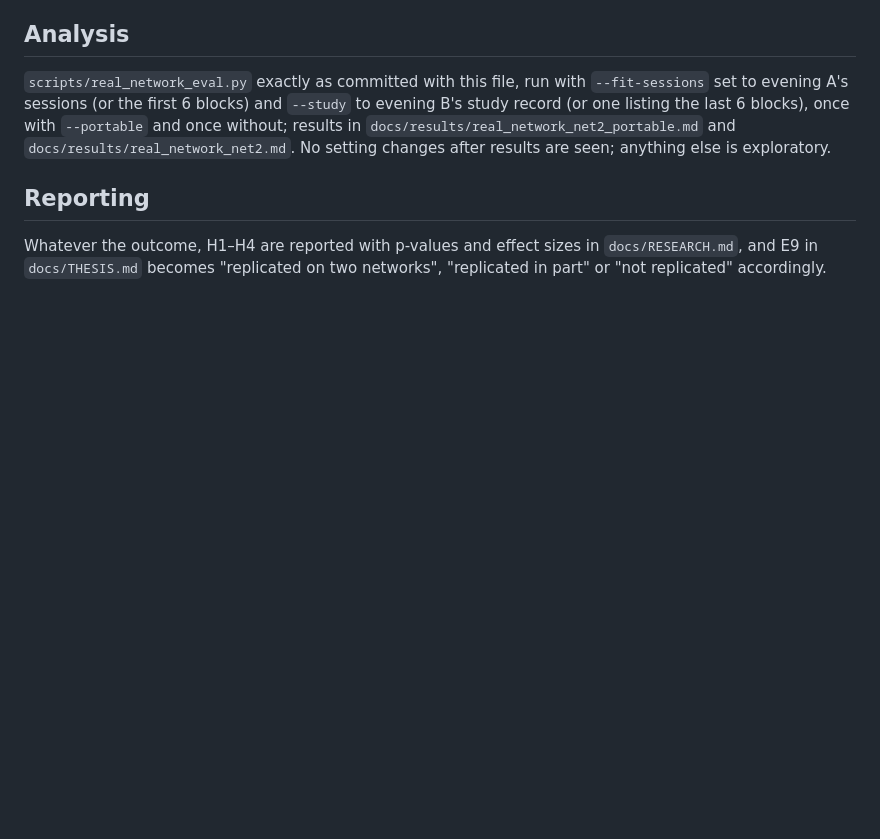
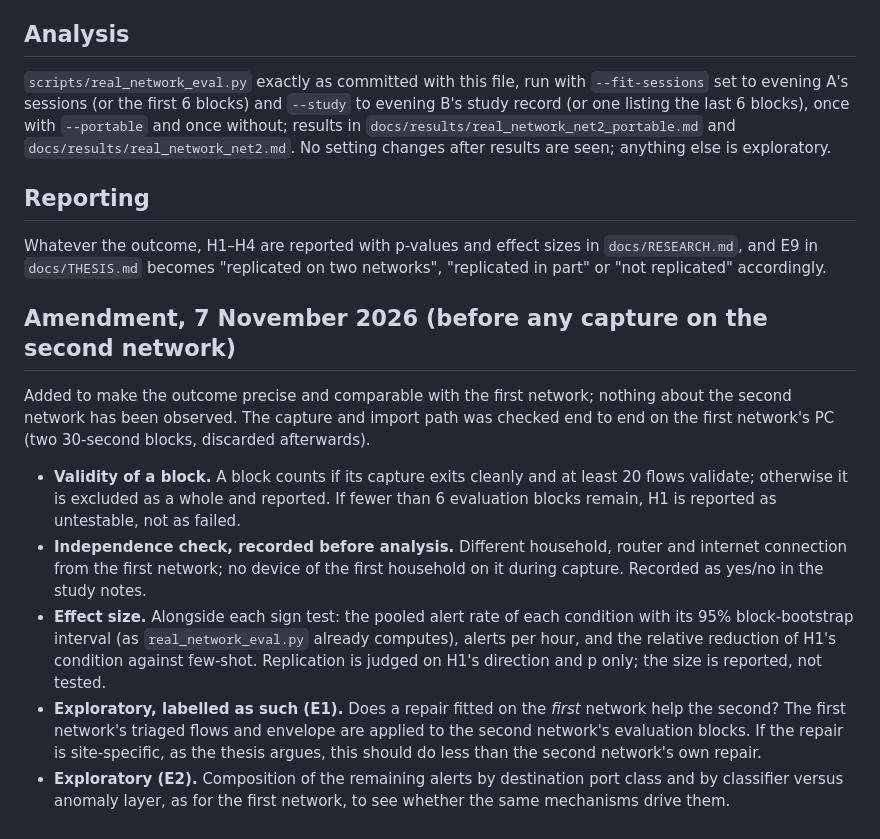
Before and after one commit to iamnajib71/explainids, a Markdown page: docs/PREREGISTRATION_NET2.md, the part around the change. GitHub-like rendering; blank space fills up the shorter version.

Commit message:
Second-network pre-registration: amendment before capture (block validity, independence, effect sizes, two exploratory checks)
Co-Authored-By: Claude Opus 5.5 <noreply@anthropic.com>

```diff
--- a/docs/PREREGISTRATION_NET2.md
+++ b/docs/PREREGISTRATION_NET2.md
@@ -48,3 +48,23 @@ with `--portable` and once without; results in `docs/results/real_network_net2_p
 
 Whatever the outcome, H1–H4 are reported with p-values and effect sizes in `docs/RESEARCH.md`, and E9 in
 `docs/THESIS.md` becomes "replicated on two networks", "replicated in part" or "not replicated" accordingly.
+
+## Amendment, 7 November 2026 (before any capture on the second network)
+
+Added to make the outcome precise and comparable with the first network; nothing about the second network has
+been observed. The capture and import path was checked end to end on the first network's PC (two 30-second
+blocks, discarded afterwards).
+
+- **Validity of a block.** A block counts if its capture exits cleanly and at least 20 flows validate; otherwise it
+  is excluded as a whole and reported. If fewer than 6 evaluation blocks remain, H1 is reported as untestable,
+  not as failed.
+- **Independence check, recorded before analysis.** Different household, router and internet connection from the
+  first network; no device of the first household on it during capture. Recorded as yes/no in the study notes.
+- **Effect size.** Alongside each sign test: the pooled alert rate of each condition with its 95% block-bootstrap
+  interval (as `real_network_eval.py` already computes), alerts per hour, and the relative reduction of H1's
+  condition against few-shot. Replication is judged on H1's direction and p only; the size is reported, not tested.
+- **Exploratory, labelled as such (E1).** Does a repair fitted on the *first* network help the second? The
+  first network's triaged flows and envelope are applied to the second network's evaluation blocks. If the repair
+  is site-specific, as the thesis argues, this should do less than the second network's own repair.
+- **Exploratory (E2).** Composition of the remaining alerts by destination port class and by classifier versus
+  anomaly layer, as for the first network, to see whether the same mechanisms drive them.
```
